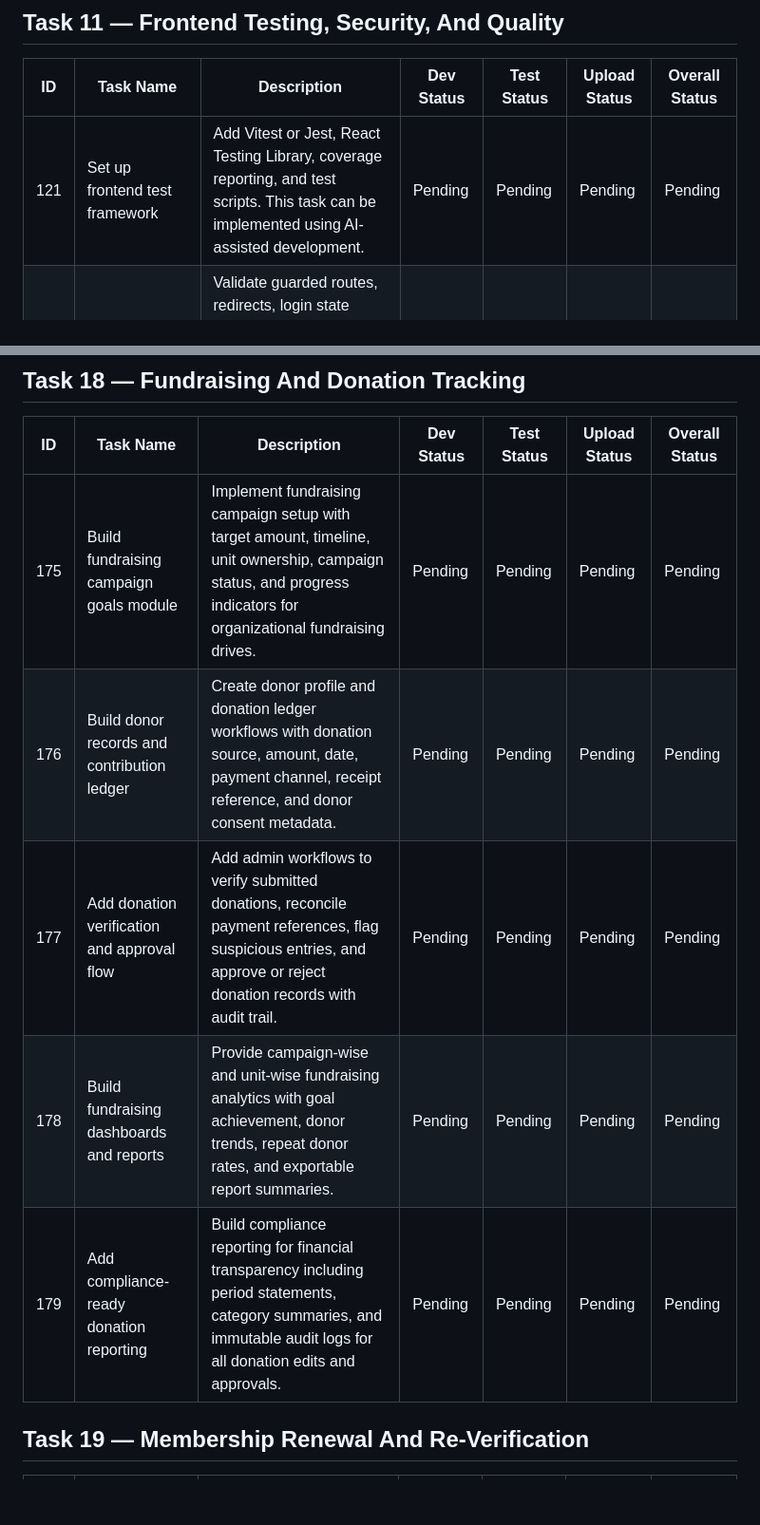
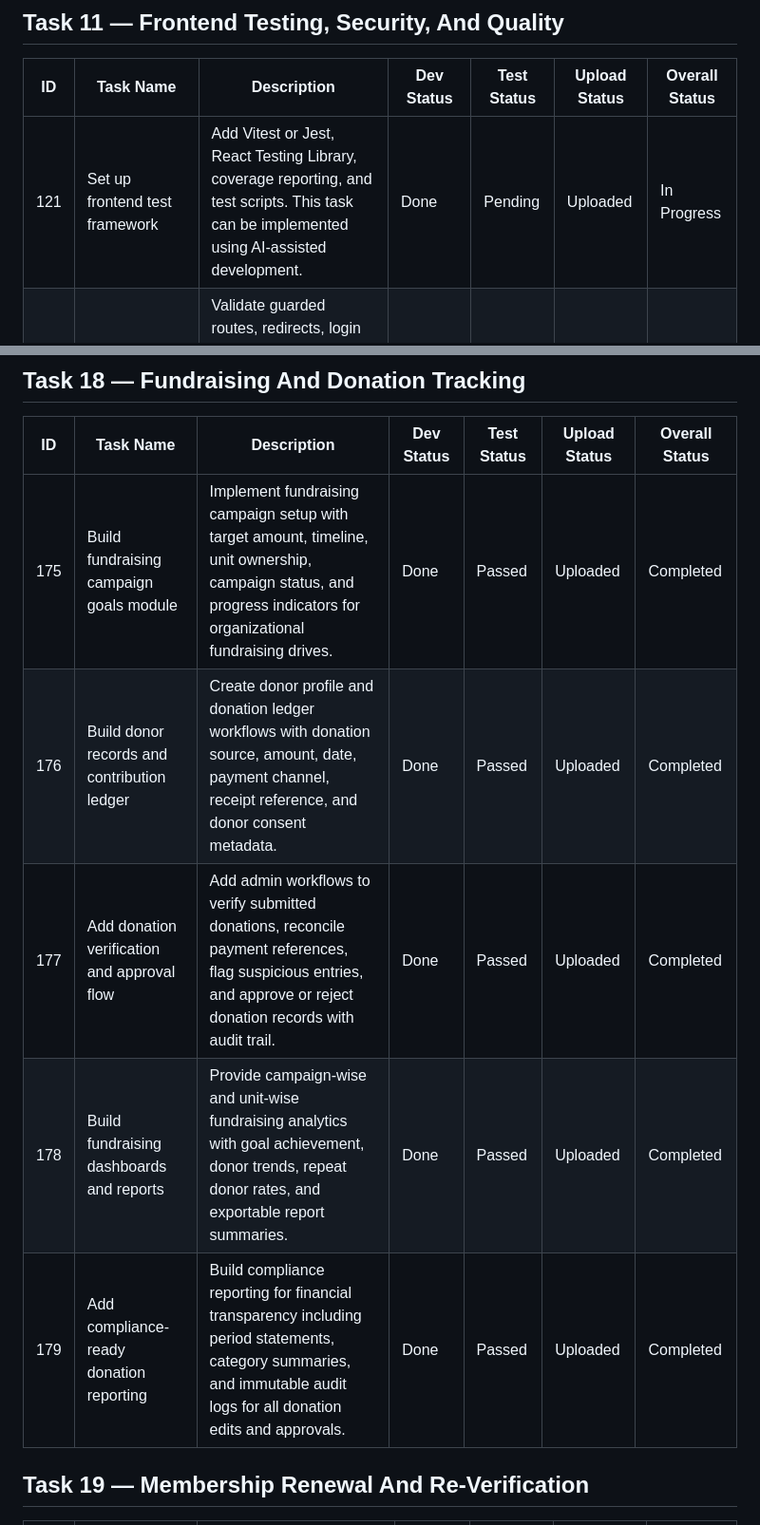
Before and after one commit to boniyeamincse/ndm_frontend, a Markdown page: docs/tasks/MASTER_TASK_TRACKER.md, 2 parts joined by grey strips. Shown at 95% size. Rendered like a GitHub page; blank space fills up the shorter version.

```diff
--- a/docs/tasks/MASTER_TASK_TRACKER.md
+++ b/docs/tasks/MASTER_TASK_TRACKER.md
@@ -227,7 +227,7 @@ Status logic for **Overall Status**:
 
 | ID | Task Name | Description | Dev Status | Test Status | Upload Status | Overall Status |
 | --- | --- | --- | --- | --- | --- | --- |
-| 121 | Set up frontend test framework | Add Vitest or Jest, React Testing Library, coverage reporting, and test scripts. This task can be implemented using AI-assisted development. | Pending | Pending | Pending | Pending |
+| 121 | Set up frontend test framework | Add Vitest or Jest, React Testing Library, coverage reporting, and test scripts. This task can be implemented using AI-assisted development. | Done | Pending | Uploaded | In Progress |
 | 122 | Add router and auth tests | Validate guarded routes, redirects, login state restoration, and logout behavior. This task can be implemented using AI-assisted development. | Pending | Pending | Pending | Pending |
 | 123 | Add registration form tests | Cover step transitions, field validation, file upload state, and submission error handling. This task can be implemented using AI-assisted development. | Pending | Pending | Pending | Pending |
 | 124 | Add member dashboard tests | Test profile rendering, task widgets, ID card download triggers, and empty states. This task can be implemented using AI-assisted development. | Pending | Pending | Pending | Pending |
@@ -315,11 +315,11 @@ Status logic for **Overall Status**:
 
 | ID | Task Name | Description | Dev Status | Test Status | Upload Status | Overall Status |
 | --- | --- | --- | --- | --- | --- | --- |
-| 175 | Build fundraising campaign goals module | Implement fundraising campaign setup with target amount, timeline, unit ownership, campaign status, and progress indicators for organizational fundraising drives. | Pending | Pending | Pending | Pending |
-| 176 | Build donor records and contribution ledger | Create donor profile and donation ledger workflows with donation source, amount, date, payment channel, receipt reference, and donor consent metadata. | Pending | Pending | Pending | Pending |
-| 177 | Add donation verification and approval flow | Add admin workflows to verify submitted donations, reconcile payment references, flag suspicious entries, and approve or reject donation records with audit trail. | Pending | Pending | Pending | Pending |
-| 178 | Build fundraising dashboards and reports | Provide campaign-wise and unit-wise fundraising analytics with goal achievement, donor trends, repeat donor rates, and exportable report summaries. | Pending | Pending | Pending | Pending |
-| 179 | Add compliance-ready donation reporting | Build compliance reporting for financial transparency including period statements, category summaries, and immutable audit logs for all donation edits and approvals. | Pending | Pending | Pending | Pending |
+| 175 | Build fundraising campaign goals module | Implement fundraising campaign setup with target amount, timeline, unit ownership, campaign status, and progress indicators for organizational fundraising drives. | Done | Passed | Uploaded | Completed |
+| 176 | Build donor records and contribution ledger | Create donor profile and donation ledger workflows with donation source, amount, date, payment channel, receipt reference, and donor consent metadata. | Done | Passed | Uploaded | Completed |
+| 177 | Add donation verification and approval flow | Add admin workflows to verify submitted donations, reconcile payment references, flag suspicious entries, and approve or reject donation records with audit trail. | Done | Passed | Uploaded | Completed |
+| 178 | Build fundraising dashboards and reports | Provide campaign-wise and unit-wise fundraising analytics with goal achievement, donor trends, repeat donor rates, and exportable report summaries. | Done | Passed | Uploaded | Completed |
+| 179 | Add compliance-ready donation reporting | Build compliance reporting for financial transparency including period statements, category summaries, and immutable audit logs for all donation edits and approvals. | Done | Passed | Uploaded | Completed |
 
 ## Task 19 — Membership Renewal And Re-Verification
 
```
Also changed, not shown: other parts of docs/tasks/MASTER_TASK_TRACKER.md (+28 -28 lines).
